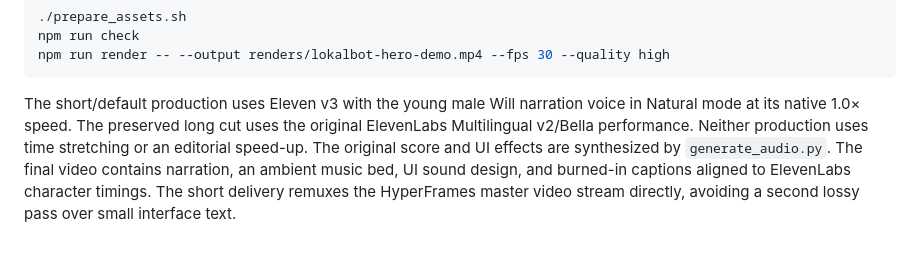
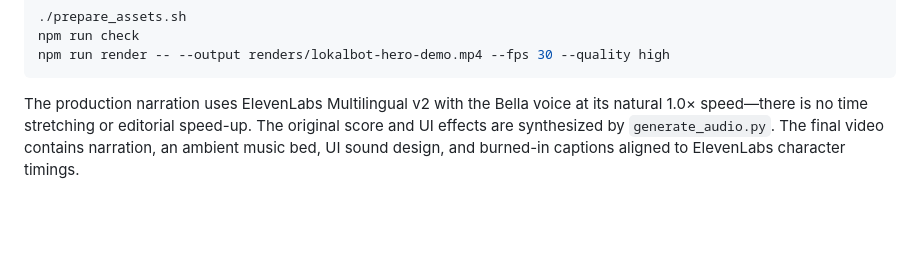
Before and after one commit to stevyhacker/lokalbot, a Markdown page: Video/hero-demo/README.md, the part around the change. Rendered like a GitHub page; blank space fills up the shorter version.

Commit message:
Revert "Sharpen showcase and update narration"
This reverts commit 52ec40675017c915a6f0c7609b45998003f0ae74.

````diff
--- a/Video/hero-demo/README.md
+++ b/Video/hero-demo/README.md
@@ -41,11 +41,8 @@ npm run check
 npm run render -- --output renders/lokalbot-hero-demo.mp4 --fps 30 --quality high
 ```
 
-The short/default production uses Eleven v3 with the young male Will narration
-voice in Natural mode at its native 1.0× speed. The preserved long cut uses the
-original ElevenLabs Multilingual v2/Bella performance. Neither production uses
-time stretching or an editorial speed-up. The original score and UI effects are
-synthesized by `generate_audio.py`. The final video contains narration, an
-ambient music bed, UI sound design, and burned-in captions aligned to
-ElevenLabs character timings. The short delivery remuxes the HyperFrames master
-video stream directly, avoiding a second lossy pass over small interface text.
+The production narration uses ElevenLabs Multilingual v2 with the Bella voice
+at its natural 1.0× speed—there is no time stretching or editorial speed-up.
+The original score and UI effects are synthesized by `generate_audio.py`. The
+final video contains narration, an ambient music bed, UI sound design, and
+burned-in captions aligned to ElevenLabs character timings.
````
Also changed, not shown: web/assets/hero-poster-short.jpg, web/assets/hero-poster.jpg, 7 other files.
